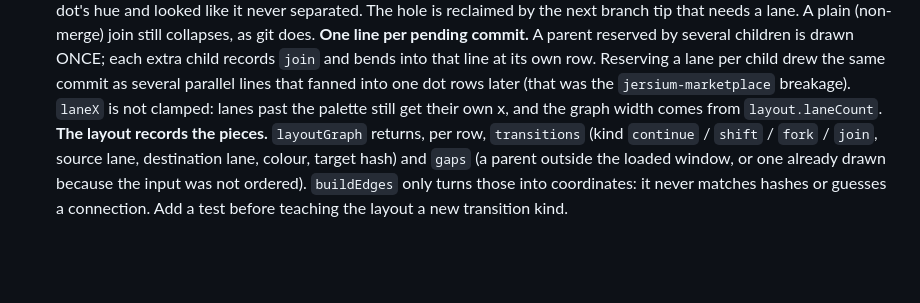
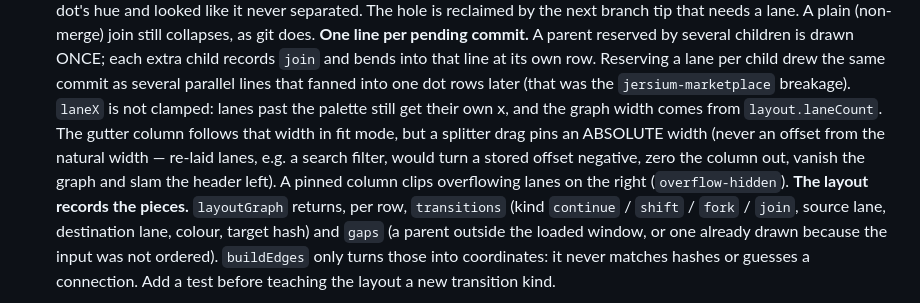
Before and after one commit to fajarwz/git-mapper, a Markdown page: AGENTS.md, the part around the change. Drawn GitHub-style; blank space fills up the shorter version.

Commit message:
docs: the graph gutter pins an absolute width, not an offset

```diff
--- a/AGENTS.md
+++ b/AGENTS.md
@@ -115,7 +115,11 @@ linter. `npm run build` + `npm test` + `npm run lint:check` + `cargo test` pass
   child records `join` and bends into that line at its own row. Reserving a lane per child drew the
   same commit as several parallel lines that fanned into one dot rows later (that was the
   `jersium-marketplace` breakage). `laneX` is not clamped: lanes past the palette still get their
-  own x, and the graph width comes from `layout.laneCount`.
+  own x, and the graph width comes from `layout.laneCount`. The gutter column follows that width
+  in fit mode, but a splitter drag pins an ABSOLUTE width (never an offset from the natural
+  width — re-laid lanes, e.g. a search filter, would turn a stored offset negative, zero the
+  column out, vanish the graph and slam the header left). A pinned column clips overflowing
+  lanes on the right (`overflow-hidden`).
   **The layout records the pieces.** `layoutGraph` returns, per row, `transitions` (kind
   `continue` / `shift` / `fork` / `join`, source lane, destination lane, colour, target hash) and
   `gaps` (a parent outside the loaded window, or one already drawn because the input was not
```
